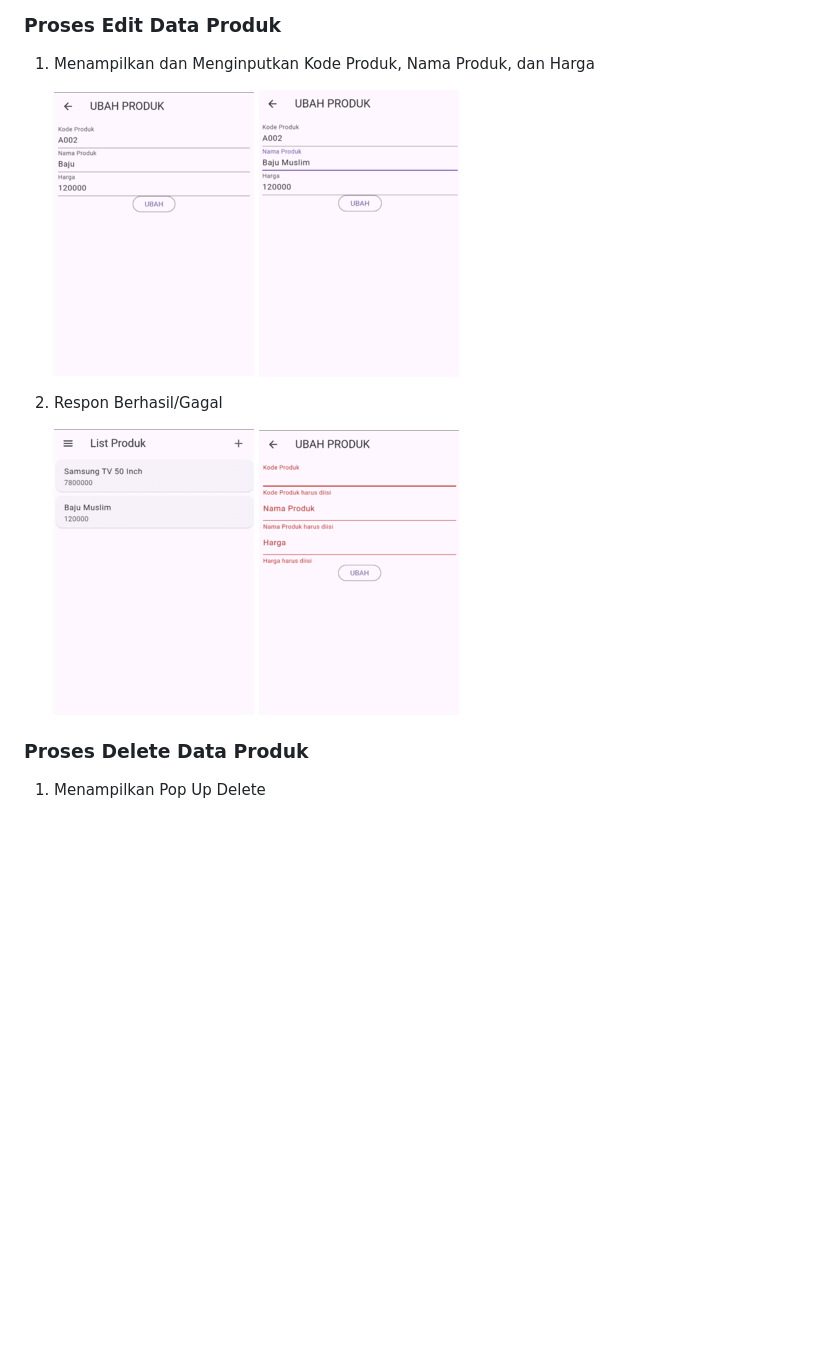
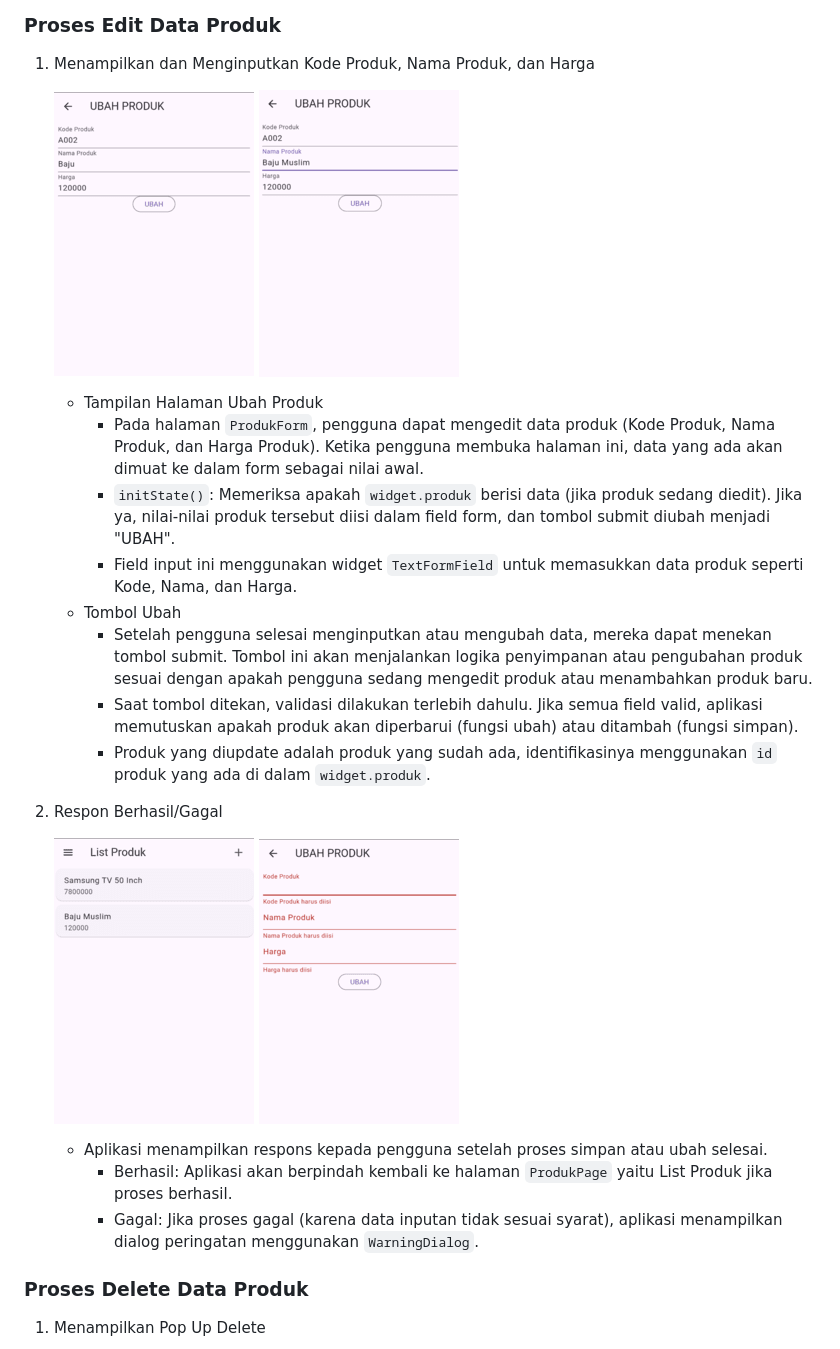
Before and after one commit to auradvny/LabMobile5_AuraDevanySalsabilaBachtiar_ShiftC, a Markdown page: README.md, the part around one of its changes. Drawn GitHub-style; blank space fills up the shorter version.

```diff
--- a/README.md
+++ b/README.md
@@ -113,8 +113,21 @@ Shift Baru: Shift C
 
-3. Respon Berhasil/Gagal
+   - Tampilan Halaman Ubah Produk
+     - Pada halaman `ProdukForm`, pengguna dapat mengedit data produk (Kode Produk, Nama Produk, dan Harga Produk). Ketika pengguna membuka halaman ini, data yang ada akan dimuat ke dalam form sebagai nilai awal.
+     - `initState()`: Memeriksa apakah `widget.produk` berisi data (jika produk sedang diedit). Jika ya, nilai-nilai produk tersebut diisi dalam field form, dan tombol submit diubah menjadi "UBAH".
+     - Field input ini menggunakan widget `TextFormField` untuk memasukkan data produk seperti Kode, Nama, dan Harga.
+   - Tombol Ubah
+     - Setelah pengguna selesai menginputkan atau mengubah data, mereka dapat menekan tombol submit. Tombol ini akan menjalankan logika penyimpanan atau pengubahan produk sesuai dengan apakah pengguna sedang mengedit produk atau menambahkan produk baru.
+     - Saat tombol ditekan, validasi dilakukan terlebih dahulu. Jika semua field valid, aplikasi memutuskan apakah produk akan diperbarui (fungsi ubah) atau ditambah (fungsi simpan).
+     - Produk yang diupdate adalah produk yang sudah ada, identifikasinya menggunakan `id` produk yang ada di dalam `widget.produk`.
+
+2. Respon Berhasil/Gagal
 
    ![Lampiran Detail Produk Berhasil](produk_editberhasil.png)
    ![Lampiran Detail Produk Gagal](produk_editgagal.png)
+
+   - Aplikasi menampilkan respons kepada pengguna setelah proses simpan atau ubah selesai.
+     - Berhasil: Aplikasi akan berpindah kembali ke halaman `ProdukPage` yaitu List Produk jika proses berhasil.
+     - Gagal: Jika proses gagal (karena data inputan tidak sesuai syarat), aplikasi menampilkan dialog peringatan menggunakan `WarningDialog`.
 
 ### Proses Delete Data Produk
 
```
Also changed, not shown: other parts of README.md (+2 -2 lines).
